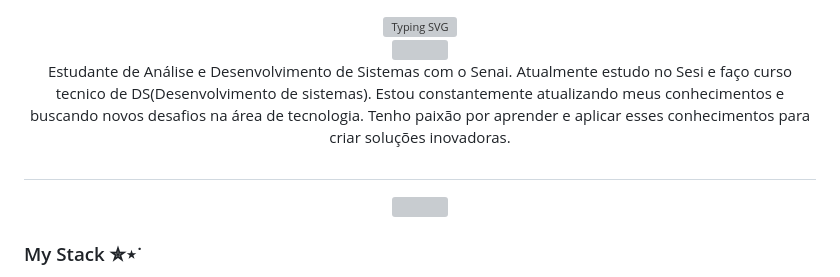
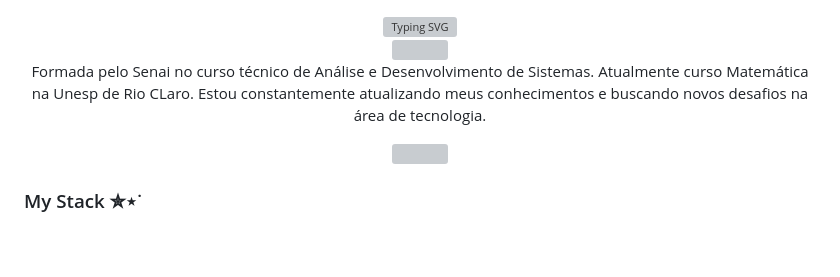
Before and after one commit to LailaCM/LailaCM, a Markdown page: README.md, the part around the change. Drawn GitHub-style; blank space fills up the shorter version; grey boxes are pictures that could not be loaded.

Commit message:
Revise personal description in README.md
Updated personal information and educational background.

```diff
--- a/README.md
+++ b/README.md
@@ -11,9 +11,7 @@
 <img align="center" alt="" max-height="180px" src="https://66.media.tumblr.com/7055b73e8e6cffd64d3826dbeba9e11c/tumblr_mvjmeqw57N1rfjowdo1_500.gif" widht="100%" />
 
 
-Estudante de Análise e Desenvolvimento de Sistemas com o Senai. Atualmente estudo no Sesi e faço curso tecnico de DS(Desenvolvimento de sistemas). Estou constantemente atualizando meus conhecimentos e buscando novos desafios na área de tecnologia. Tenho paixão por aprender e aplicar esses conhecimentos para criar soluções inovadoras.
-
-##
+Formada pelo Senai no curso técnico de Análise e Desenvolvimento de Sistemas. Atualmente curso Matemática na Unesp de Rio CLaro. Estou constantemente atualizando meus conhecimentos e buscando novos desafios na área de tecnologia.
 
 <img align="right" alt="" height="190px" src="https://media1.tenor.com/m/QLh0PhunTj8AAAAC/anime-typing.gif">
 
```
